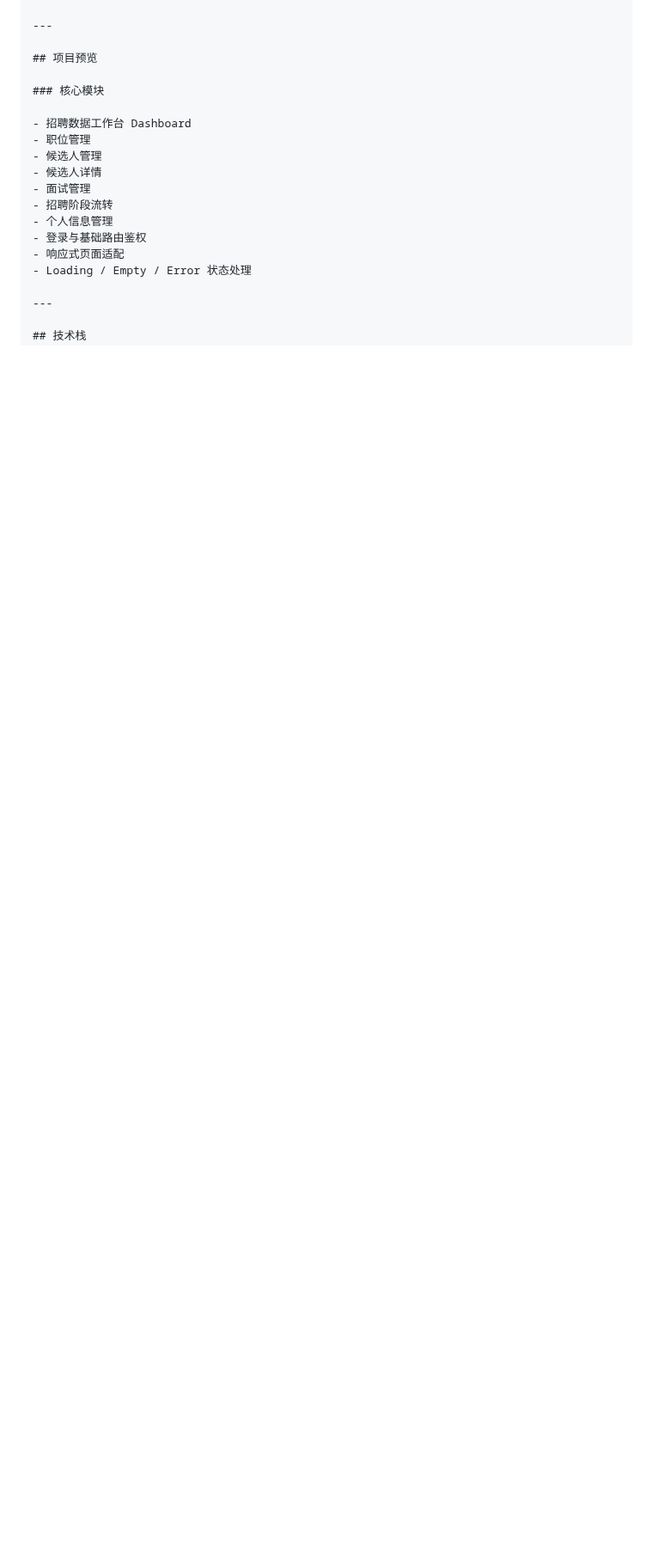
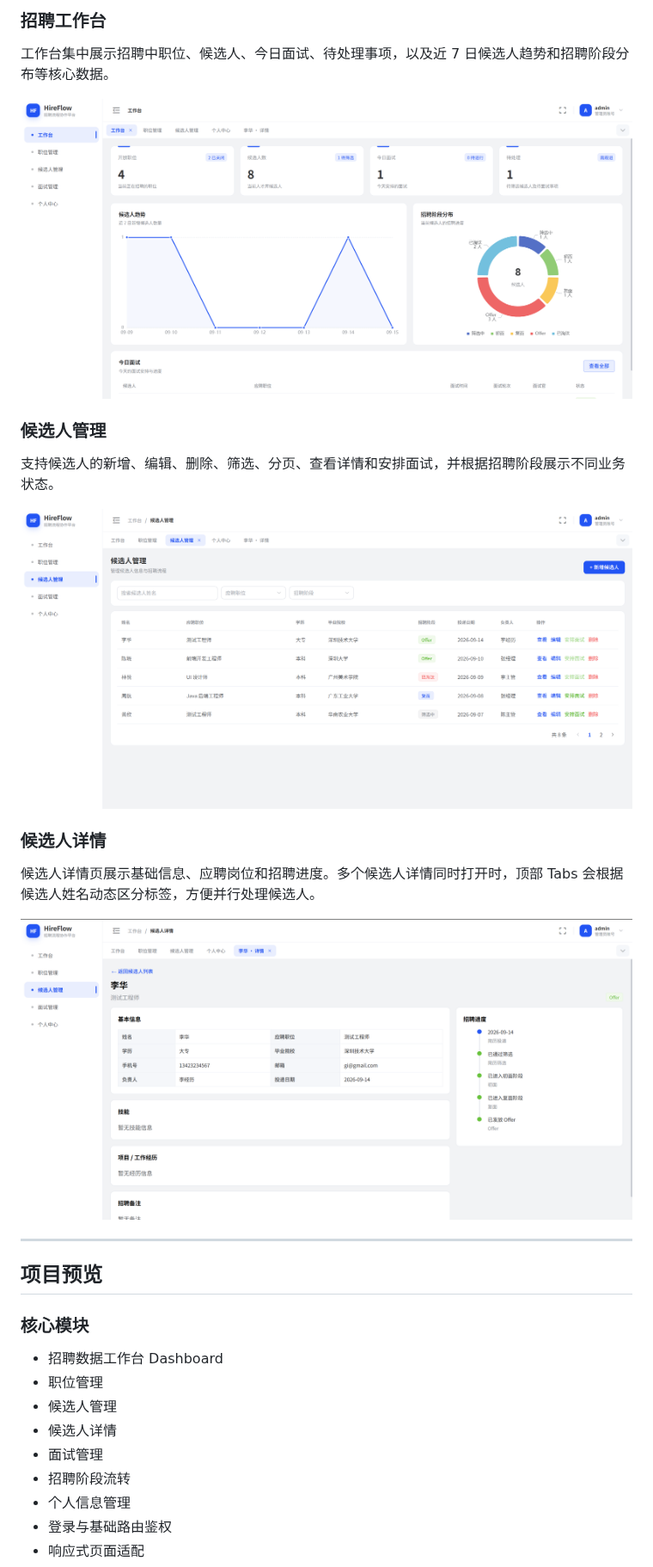
Before and after one commit to gielensras471-creator/hireflow, a Markdown page: README.md, the part around one of its changes. Shown at 86% size. Rendered like a GitHub page; pictures changed too: docs/images/candidate-detail.png (added), docs/images/candidates.png (added), docs/images/dashboard.png (added); blank space fills up the shorter version.

Commit message:
docs: add HireFlow screenshots and deployment info

```diff
--- a/README.md
+++ b/README.md
@@ -19,3 +41,20 @@ HireFlow 是一个基于 **Vue 3 + TypeScript + Pinia + Element Plus** 开发的
+### 招聘工作台
+
+工作台集中展示招聘中职位、候选人、今日面试、待处理事项，以及近 7 日候选人趋势和招聘阶段分布等核心数据。
+
+![HireFlow 招聘工作台](./docs/images/dashboard.png)
+
+### 候选人管理
+
+支持候选人的新增、编辑、删除、筛选、分页、查看详情和安排面试，并根据招聘阶段展示不同业务状态。
+
+![HireFlow 候选人管理](./docs/images/candidates.png)
+
+### 候选人详情
+
+候选人详情页展示基础信息、应聘岗位和招聘进度。多个候选人详情同时打开时，顶部 Tabs 会根据候选人姓名动态区分标签，方便并行处理候选人。
+
+![HireFlow 候选人详情](./docs/images/candidate-detail.png)
 
 ---
 
```
Also changed, not shown: other parts of README.md (+58 -23 lines), docs/images/login.png (added).
